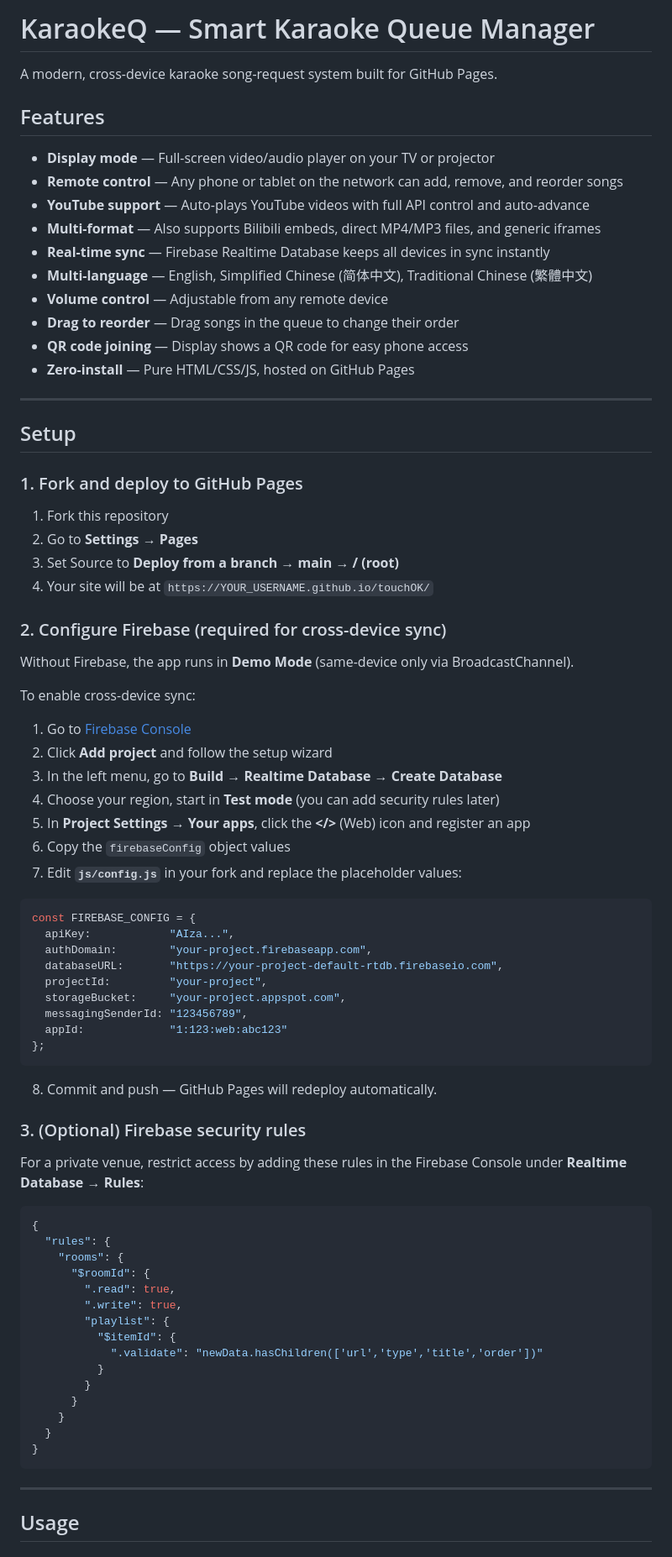
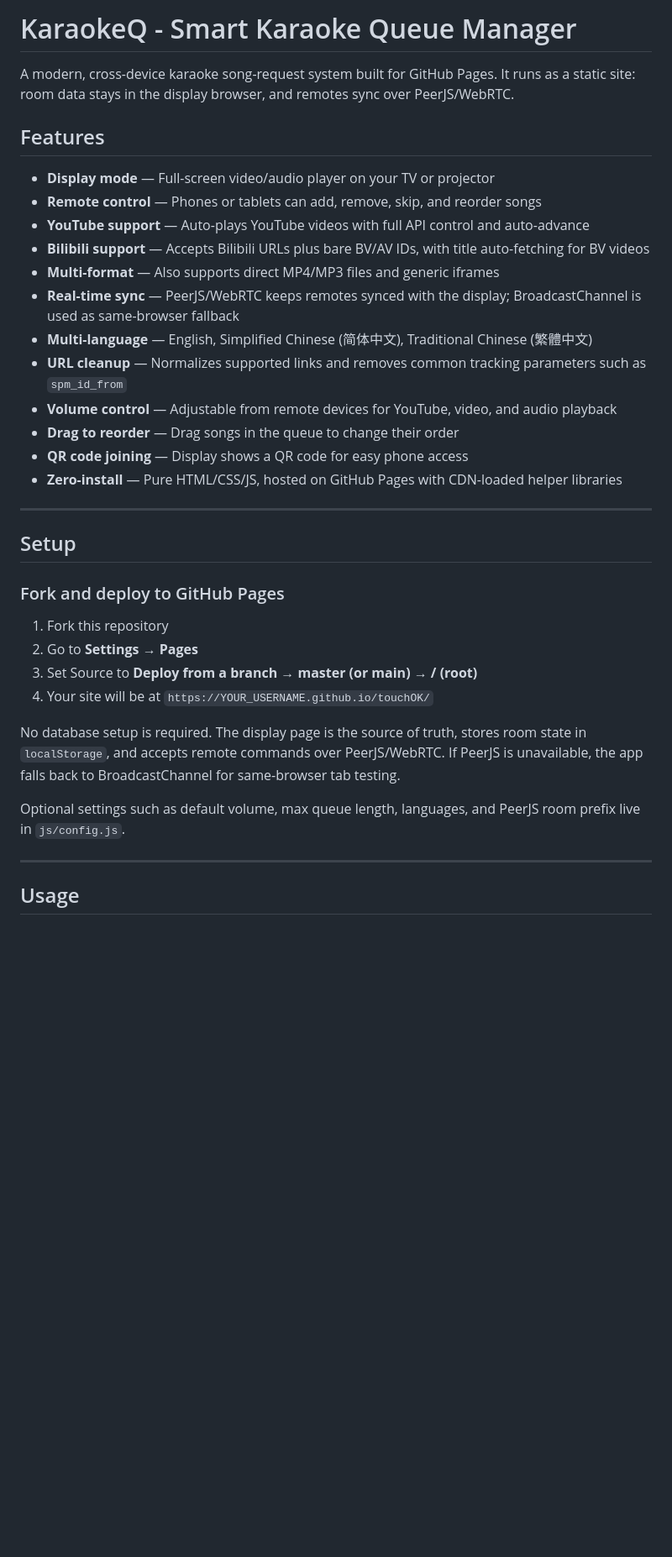
Before and after one commit to lpp12138/KaraokeQ, a Markdown page: README.md, the part around one of its changes. Shown at 84% size. Rendered like a GitHub page; blank space fills up the shorter version.

Commit message:
docs: update README for current sync flow
Co-authored-by: lpp12138 <lpp12138@users.noreply.github.com>

````diff
--- a/README.md
+++ b/README.md
@@ -1,80 +1,36 @@
-# KaraokeQ — Smart Karaoke Queue Manager
+# KaraokeQ - Smart Karaoke Queue Manager
 
-A modern, cross-device karaoke song-request system built for GitHub Pages.
+A modern, cross-device karaoke song-request system built for GitHub Pages. It runs as a static site: room data stays in the display browser, and remotes sync over PeerJS/WebRTC.
 
 ## Features
 
 - **Display mode** — Full-screen video/audio player on your TV or projector
-- **Remote control** — Any phone or tablet on the network can add, remove, and reorder songs
+- **Remote control** — Phones or tablets can add, remove, skip, and reorder songs
 - **YouTube support** — Auto-plays YouTube videos with full API control and auto-advance
-- **Multi-format** — Also supports Bilibili embeds, direct MP4/MP3 files, and generic iframes
-- **Real-time sync** — Firebase Realtime Database keeps all devices in sync instantly
+- **Bilibili support** — Accepts Bilibili URLs plus bare BV/AV IDs, with title auto-fetching for BV videos
+- **Multi-format** — Also supports direct MP4/MP3 files and generic iframes
+- **Real-time sync** — PeerJS/WebRTC keeps remotes synced with the display; BroadcastChannel is used as same-browser fallback
 - **Multi-language** — English, Simplified Chinese (简体中文), Traditional Chinese (繁體中文)
-- **Volume control** — Adjustable from any remote device
+- **URL cleanup** — Normalizes supported links and removes common tracking parameters such as `spm_id_from`
+- **Volume control** — Adjustable from remote devices for YouTube, video, and audio playback
 - **Drag to reorder** — Drag songs in the queue to change their order
 - **QR code joining** — Display shows a QR code for easy phone access
-- **Zero-install** — Pure HTML/CSS/JS, hosted on GitHub Pages
+- **Zero-install** — Pure HTML/CSS/JS, hosted on GitHub Pages with CDN-loaded helper libraries
 
 ---
 
 ## Setup
 
-### 1. Fork and deploy to GitHub Pages
+### Fork and deploy to GitHub Pages
 
 1. Fork this repository
 2. Go to **Settings → Pages**
-3. Set Source to **Deploy from a branch → main → / (root)**
+3. Set Source to **Deploy from a branch → master (or main) → / (root)**
 4. Your site will be at `https://YOUR_USERNAME.github.io/touchOK/`
 
-### 2. Configure Firebase (required for cross-device sync)
+No database setup is required. The display page is the source of truth, stores room state in `localStorage`, and accepts remote commands over PeerJS/WebRTC. If PeerJS is unavailable, the app falls back to BroadcastChannel for same-browser tab testing.
 
-Without Firebase, the app runs in **Demo Mode** (same-device only via BroadcastChannel).
-
-To enable cross-device sync:
-
-1. Go to [Firebase Console](https://console.firebase.google.com)
-2. Click **Add project** and follow the setup wizard
-3. In the left menu, go to **Build → Realtime Database → Create Database**
-4. Choose your region, start in **Test mode** (you can add security rules later)
-5. In **Project Settings → Your apps**, click the **</>** (Web) icon and register an app
-6. Copy the `firebaseConfig` object values
-7. Edit **`js/config.js`** in your fork and replace the placeholder values:
-
-```js
-const FIREBASE_CONFIG = {
-  apiKey:            "AIza...",
-  authDomain:        "your-project.firebaseapp.com",
-  databaseURL:       "https://your-project-default-rtdb.firebaseio.com",
-  projectId:         "your-project",
-  storageBucket:     "your-project.appspot.com",
-  messagingSenderId: "123456789",
-  appId:             "1:123:web:abc123"
-};
-```
-
-8. Commit and push — GitHub Pages will redeploy automatically.
-
-### 3. (Optional) Firebase security rules
-
-For a private venue, restrict access by adding these rules in the Firebase Console under **Realtime Database → Rules**:
-
-```json
-{
-  "rules": {
-    "rooms": {
-      "$roomId": {
-        ".read": true,
-        ".write": true,
-        "playlist": {
-          "$itemId": {
-            ".validate": "newData.hasChildren(['url','type','title','order'])"
-          }
-        }
-      }
-    }
-  }
-}
-```
+Optional settings such as default volume, max queue length, languages, and PeerJS room prefix live in `js/config.js`.
 
 ---
 
````
Also changed, not shown: other parts of README.md (+19 -11 lines).
